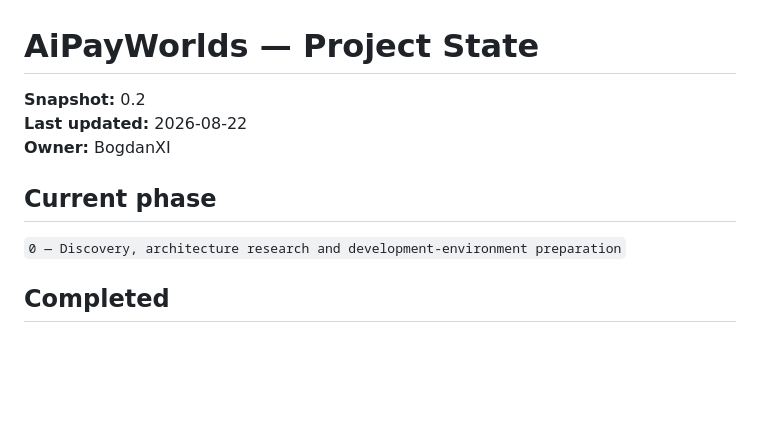
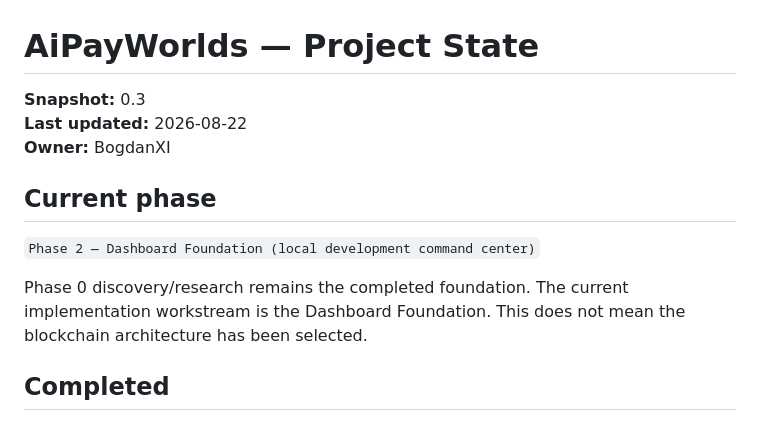
Before and after one commit to BogdanXI/AiPayWorlds, a Markdown page: docs/PROJECT_STATE.md, the part around one of its changes. Rendered like a GitHub page; blank space fills up the shorter version.

```diff
--- a/docs/PROJECT_STATE.md
+++ b/docs/PROJECT_STATE.md
@@ -1,12 +1,14 @@
 # AiPayWorlds — Project State
 
-**Snapshot:** 0.2
+**Snapshot:** 0.3
 **Last updated:** 2026-08-22
 **Owner:** BogdanXI
 
 ## Current phase
 
-`0 — Discovery, architecture research and development-environment preparation`
+`Phase 2 — Dashboard Foundation (local development command center)`
+
+Phase 0 discovery/research remains the completed foundation. The current implementation workstream is the Dashboard Foundation. This does not mean the blockchain architecture has been selected.
 
 ## Completed
 
```
Also changed, not shown: other parts of docs/PROJECT_STATE.md (+28 -8 lines).
